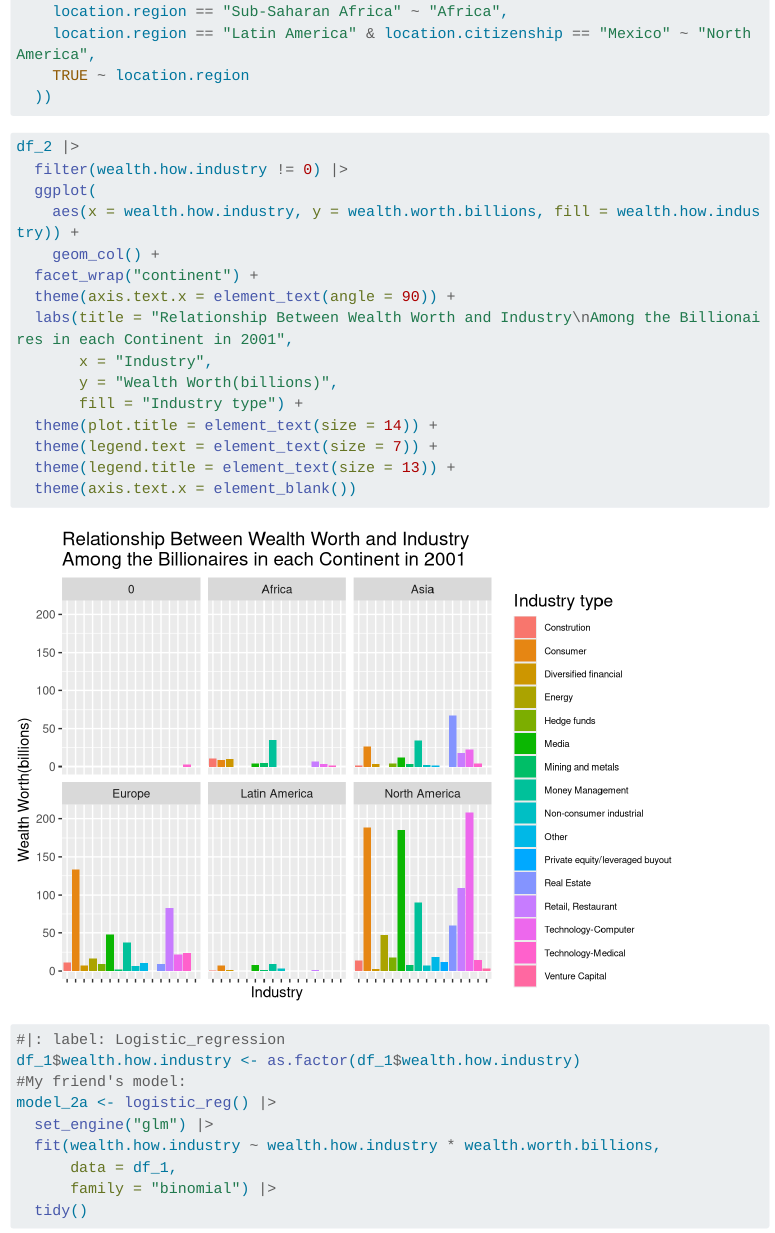
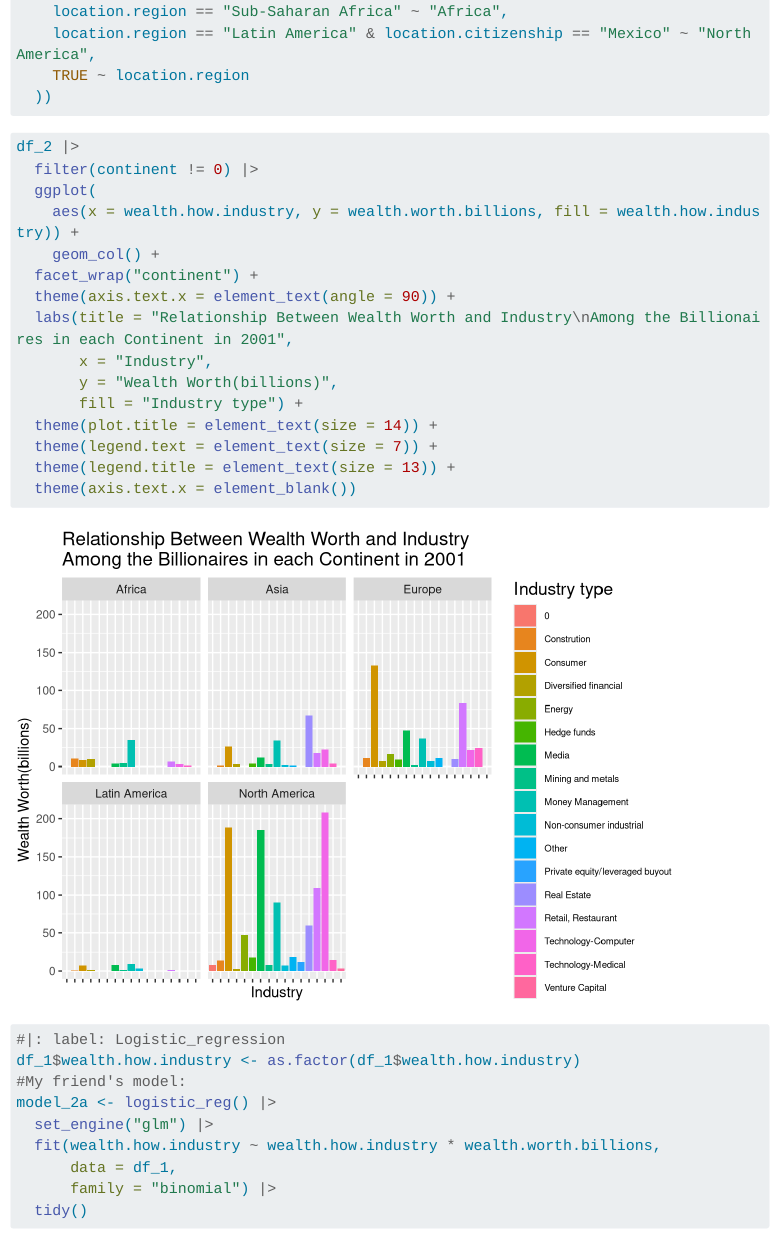
Before and after one commit to sta199-s23-2/project-we-r-group-5, a Quarto document (report.qmd): the page in a window 1100 px wide, from 2440 px down. Rendered offline with R 4.5, knitr and Pandoc in place of Quarto, with nearby package versions; some code elsewhere in the file could not run offline; menus at the side of the page are left out; long lines of code are wrapped; common packages that the code uses without loading them are loaded.

Commit message:
Minor fix 2001 graph

````diff
--- a/report.qmd
+++ b/report.qmd
@@ -93,7 +93,7 @@ df_2 <- billionaires|>
 ```{r}
 #| label: graph-2001
 df_2 |>
-  filter(wealth.how.industry != 0) |>
+  filter(continent != 0) |>
   ggplot(
     aes(x = wealth.how.industry, y = wealth.worth.billions, fill = wealth.how.industry)) +
     geom_col() +
````
Also changed, not shown: report.qmd (1 more changed lines).
